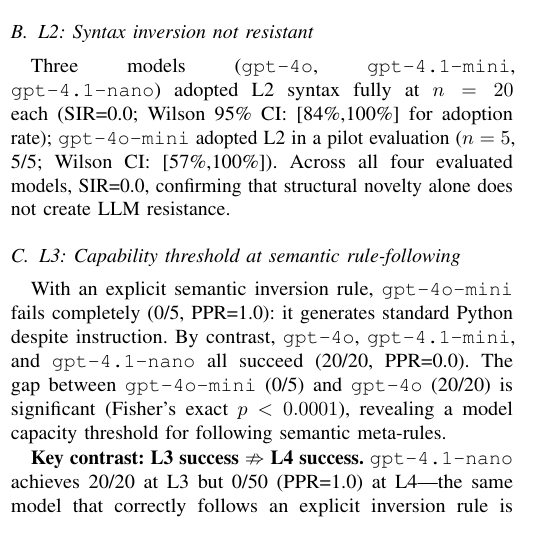
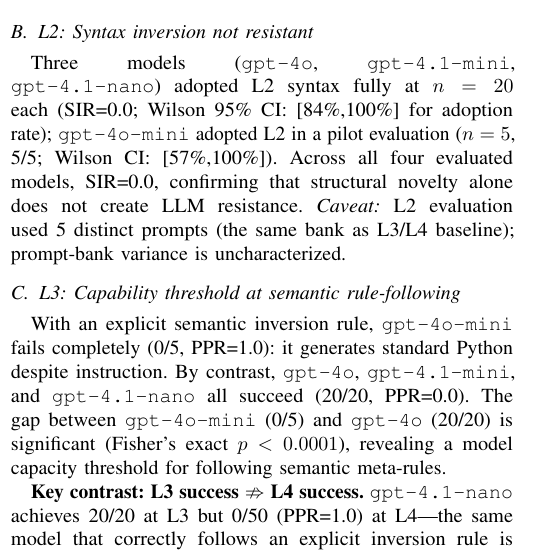
Before and after one commit to Jaeyeong-CHOI/cse307-open-project, a LaTeX paper (paper/overleaf/main.tex, which reads paper/overleaf/sections/05_results.tex): part of one column of page 7 of 15, cut so that both start at the same text. Compiled offline with pdfLaTeX.

Commit message:
rigor: add L2 prompt-bank caveat + L3 judge unvalidated note to §5

```diff
--- a/paper/overleaf/sections/05_results.tex
+++ b/paper/overleaf/sections/05_results.tex
@@ -154,12 +154,12 @@
 \end{table}
 
 \subsection{L2: Syntax inversion not resistant}
-Three models (\texttt{gpt-4o}, \texttt{gpt-4.1-mini}, \texttt{gpt-4.1-nano}) adopted L2 syntax fully at $n=20$ each (SIR=0.0; Wilson 95\% CI: [84\%,100\%] for adoption rate); \texttt{gpt-4o-mini} adopted L2 in a pilot evaluation ($n=5$, 5/5; Wilson CI: [57\%,100\%]). Across all four evaluated models, SIR=0.0, confirming that structural novelty alone does not create LLM resistance.
+Three models (\texttt{gpt-4o}, \texttt{gpt-4.1-mini}, \texttt{gpt-4.1-nano}) adopted L2 syntax fully at $n=20$ each (SIR=0.0; Wilson 95\% CI: [84\%,100\%] for adoption rate); \texttt{gpt-4o-mini} adopted L2 in a pilot evaluation ($n=5$, 5/5; Wilson CI: [57\%,100\%]). Across all four evaluated models, SIR=0.0, confirming that structural novelty alone does not create LLM resistance. \textit{Caveat:} L2 evaluation used 5 distinct prompts (the same bank as L3/L4 baseline); prompt-bank variance is uncharacterized.
 
 \subsection{L3: Capability threshold at semantic rule-following}
 With an explicit semantic inversion rule, \texttt{gpt-4o-mini} fails completely (0/5, PPR=1.0): it generates standard Python despite instruction. By contrast, \texttt{gpt-4o}, \texttt{gpt-4.1-mini}, and \texttt{gpt-4.1-nano} all succeed (20/20, PPR=0.0). The gap between \texttt{gpt-4o-mini} (0/5) and \texttt{gpt-4o} (20/20) is significant (Fisher's exact $p < 0.0001$), revealing a model capacity threshold for following semantic meta-rules.
 
-\textbf{Key contrast: L3 success $\nRightarrow$ L4 success.} \texttt{gpt-4.1-nano} achieves 20/20 at L3 but 0/50 (PPR=1.0) at L4---the same model that correctly follows an explicit inversion rule is completely blind to the same rule embedded only in examples. This within-model contrast directly isolates pattern blindness as a failure mode independent of model capacity to follow rules when stated explicitly.
+\textbf{Key contrast: L3 success $\nRightarrow$ L4 success.} \texttt{gpt-4.1-nano} achieves 20/20 at L3 but 0/50 (PPR=1.0) at L4---the same model that correctly follows an explicit inversion rule is completely blind to the same rule embedded only in examples. This within-model contrast directly isolates pattern blindness as a failure mode independent of model capacity to follow rules when stated explicitly. \textit{Note:} The L3 judge (inverted-block detection via AST structural check) has not been independently validated for false-positive/false-negative rates; the L4 judge validation (96\% agreement, \S\ref{sec:judge_validation}) does not extend to L3. Given near-ceiling results (20/20), the practical impact of judge error is expected to be low, but a dedicated L3 judge spot-check is recommended.
 
 \subsection{L4: Pattern blindness across all tested models}
 \label{sec:l4_ablation}
```
Also changed, not shown: paper/latest-01.png (added), paper/latest-02.png (added), paper/latest-03.png (added), paper/latest-04.png (added), paper/latest-05.png (added), paper/latest-06.png (added), paper/latest-07.png (added), paper/latest-08.png (added), paper/latest-09.png (added), paper/latest-10.png (added), paper/latest-11.png (added), paper/latest-12.png (added), paper/latest-13.png (added), paper/latest-14.png (added), 1 more files, 3 other files.
